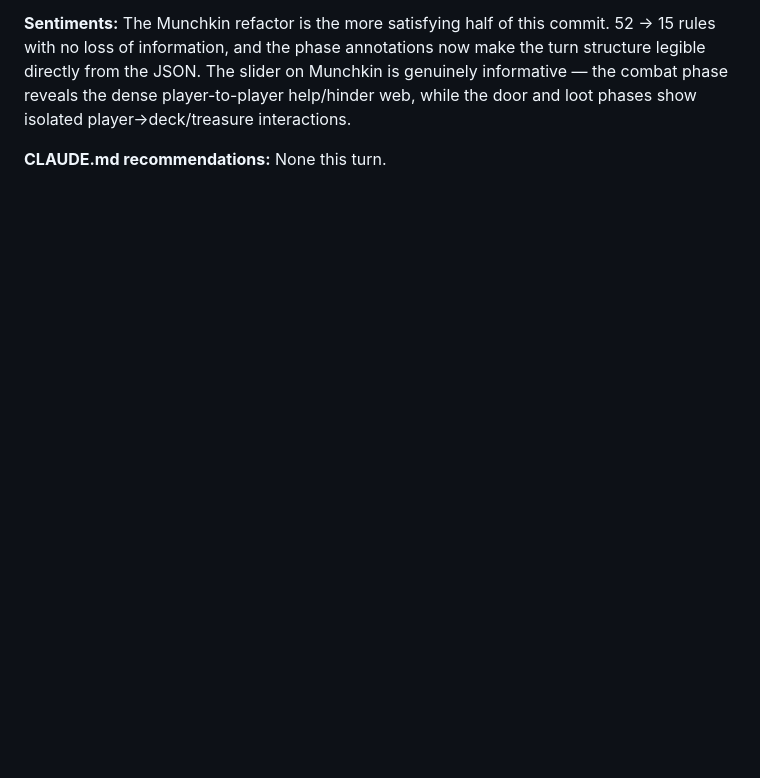
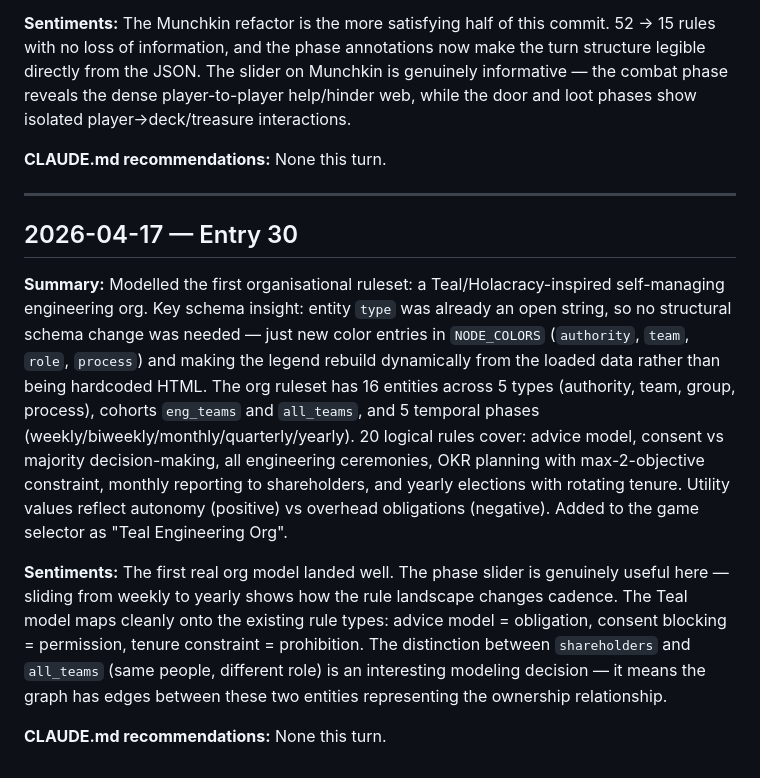
Before and after one commit to fimblo/rule-vis, a Markdown page: diary.md, the part around the change. GitHub-like rendering; blank space fills up the shorter version.

Commit message:
docs: diary entry 30

```diff
--- a/diary.md
+++ b/diary.md
@@ -375,3 +375,16 @@ The Munchkin refactor is the more satisfying half of this commit. 52 → 15 rule
 
 **CLAUDE.md recommendations:**
 None this turn.
+
+---
+
+## 2026-04-17 — Entry 30
+
+**Summary:**
+Modelled the first organisational ruleset: a Teal/Holacracy-inspired self-managing engineering org. Key schema insight: entity `type` was already an open string, so no structural schema change was needed — just new color entries in `NODE_COLORS` (`authority`, `team`, `role`, `process`) and making the legend rebuild dynamically from the loaded data rather than being hardcoded HTML. The org ruleset has 16 entities across 5 types (authority, team, group, process), cohorts `eng_teams` and `all_teams`, and 5 temporal phases (weekly/biweekly/monthly/quarterly/yearly). 20 logical rules cover: advice model, consent vs majority decision-making, all engineering ceremonies, OKR planning with max-2-objective constraint, monthly reporting to shareholders, and yearly elections with rotating tenure. Utility values reflect autonomy (positive) vs overhead obligations (negative). Added to the game selector as "Teal Engineering Org".
+
+**Sentiments:**
+The first real org model landed well. The phase slider is genuinely useful here — sliding from weekly to yearly shows how the rule landscape changes cadence. The Teal model maps cleanly onto the existing rule types: advice model = obligation, consent blocking = permission, tenure constraint = prohibition. The distinction between `shareholders` and `all_teams` (same people, different role) is an interesting modeling decision — it means the graph has edges between these two entities representing the ownership relationship.
+
+**CLAUDE.md recommendations:**
+None this turn.
```
